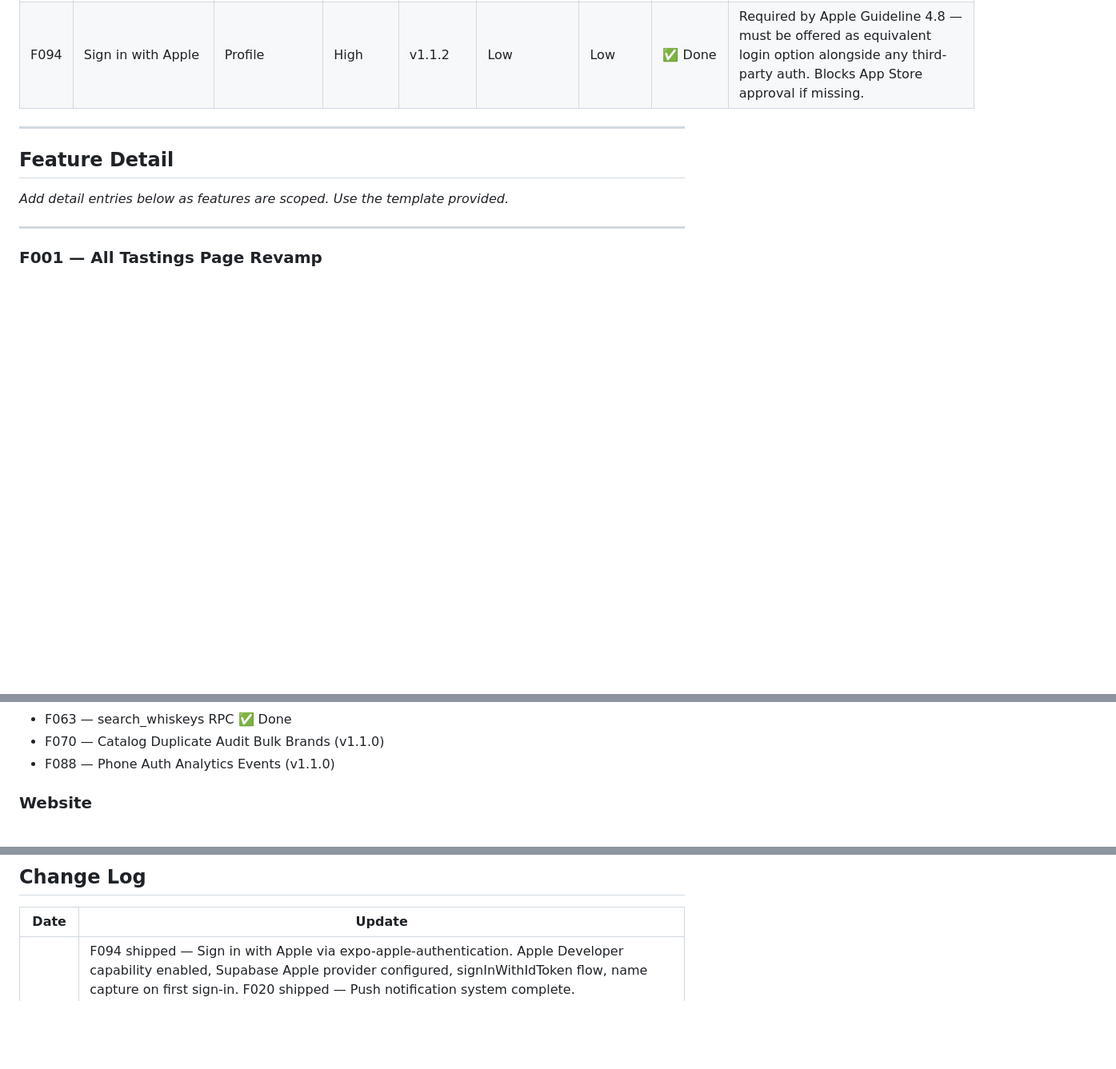
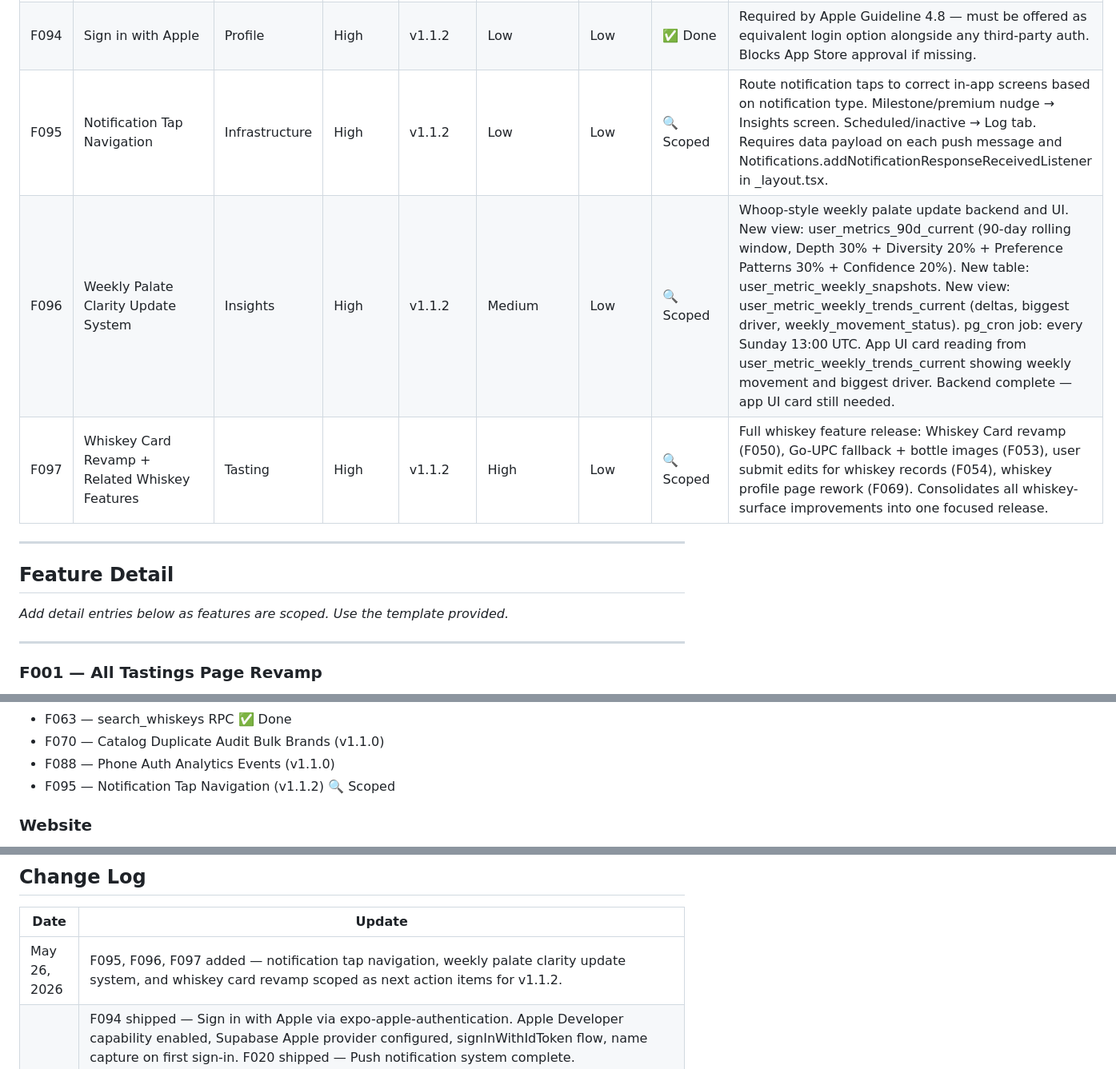
Before and after one commit to BuffaloHappyHour/neat-notes-mobile, a Markdown page: ROADMAP.md, 3 parts joined by grey strips. Shown at 80% size. Drawn GitHub-style; blank space fills up the shorter version.

Commit message:
feat(roadmap): add F095 notification navigation, F096 weekly palate clarity, F097 whiskey card revamp
Co-Authored-By: Claude Sonnet 4.6 <noreply@anthropic.com>

```diff
--- a/ROADMAP.md
+++ b/ROADMAP.md
@@ -128,6 +128,9 @@ Each feature includes:
 | F092 | Community Pulse Modules | UX | Medium | v1.1.0 | Medium | Low | 💡 Idea | Trending bottles (last 7 days, min 3 logs) and highest rated (min 5 logs) on Home — anonymous aggregates from materialized Supabase views |
 | F093 | Phone-First Signup Flow Redesign | Profile | High | v1.1.0 | Medium | Low | ✅ Done | Phone-first signup: OTP creates account with phone as primary identity, email + password linked after verification. Email-only fallback if no phone provided. signInWithOtp (shouldCreateUser: true) + linkIdentity email + updateUser password. Ghost-account bug fixed (sendSignUpOtp uses updateUser not signInWithOtp). Shipped May 18, 2026. |
 | F094 | Sign in with Apple | Profile | High | v1.1.2 | Low | Low | ✅ Done | Required by Apple Guideline 4.8 — must be offered as equivalent login option alongside any third-party auth. Blocks App Store approval if missing. |
+| F095 | Notification Tap Navigation | Infrastructure | High | v1.1.2 | Low | Low | 🔍 Scoped | Route notification taps to correct in-app screens based on notification type. Milestone/premium nudge → Insights screen. Scheduled/inactive → Log tab. Requires data payload on each push message and Notifications.addNotificationResponseReceivedListener in _layout.tsx. |
+| F096 | Weekly Palate Clarity Update System | Insights | High | v1.1.2 | Medium | Low | 🔍 Scoped | Whoop-style weekly palate update backend and UI. New view: user_metrics_90d_current (90-day rolling window, Depth 30% + Diversity 20% + Preference Patterns 30% + Confidence 20%). New table: user_metric_weekly_snapshots. New view: user_metric_weekly_trends_current (deltas, biggest driver, weekly_movement_status). pg_cron job: every Sunday 13:00 UTC. App UI card reading from user_metric_weekly_trends_current showing weekly movement and biggest driver. Backend complete — app UI card still needed. |
+| F097 | Whiskey Card Revamp + Related Whiskey Features | Tasting | High | v1.1.2 | High | Low | 🔍 Scoped | Full whiskey feature release: Whiskey Card revamp (F050), Go-UPC fallback + bottle images (F053), user submit edits for whiskey records (F054), whiskey profile page rework (F069). Consolidates all whiskey-surface improvements into one focused release. |
 ---
 
 ## Feature Detail
@@ -896,6 +901,7 @@ Makes the app feel alive and social without requiring user profiles or follows.
 - F063 — search_whiskeys RPC ✅ Done
 - F070 — Catalog Duplicate Audit Bulk Brands (v1.1.0)
 - F088 — Phone Auth Analytics Events (v1.1.0)
+- F095 — Notification Tap Navigation (v1.1.2) 🔍 Scoped
 
 ### Website
 - F035 — Core Marketing Site (Website)
@@ -930,6 +936,7 @@ Makes the app feel alive and social without requiring user profiles or follows.
 
 | Date | Update |
 |---|---|
+| May 26, 2026 | F095, F096, F097 added — notification tap navigation, weekly palate clarity update system, and whiskey card revamp scoped as next action items for v1.1.2. |
 | May 26, 2026 | F094 shipped — Sign in with Apple via expo-apple-authentication. Apple Developer capability enabled, Supabase Apple provider configured, signInWithIdToken flow, name capture on first sign-in. F020 shipped — Push notification system complete. user_push_tokens and notification_preferences tables, send-scheduled-notifications and send-behavioral-notifications Edge Functions deployed, pg_cron jobs live (Friday 5pm ET + daily 10am UTC), contextual permission ask after 3rd tasting, notification settings screen in Account Settings. F010 shipped — .maybeSingle() fix eliminates PGRST116 errors for new users. Security: user_metrics_90d_v4 switched to security_invoker — RLS now enforced. Permissions: Android media permissions scoped, expo-image-picker unused plugin removed, locationAlwaysPermission removed. |
 | May 19, 2026 | F084, F085, F090, F091 shipped — Home Screen Redesign, guided onboarding, Insights teaser CTA, and Recommendations Foundation complete. |
 | May 18, 2026 | F093 added and shipped — Phone-First Signup Flow Redesign. Phone-first OTP path creates account with phone as primary identity via signInWithOtp (shouldCreateUser: true). Email + password linked after OTP verification via linkIdentity + updateUser. Email-only fallback retained. |
```
Also changed, not shown: other parts of ROADMAP.md (+2 -0 lines).
